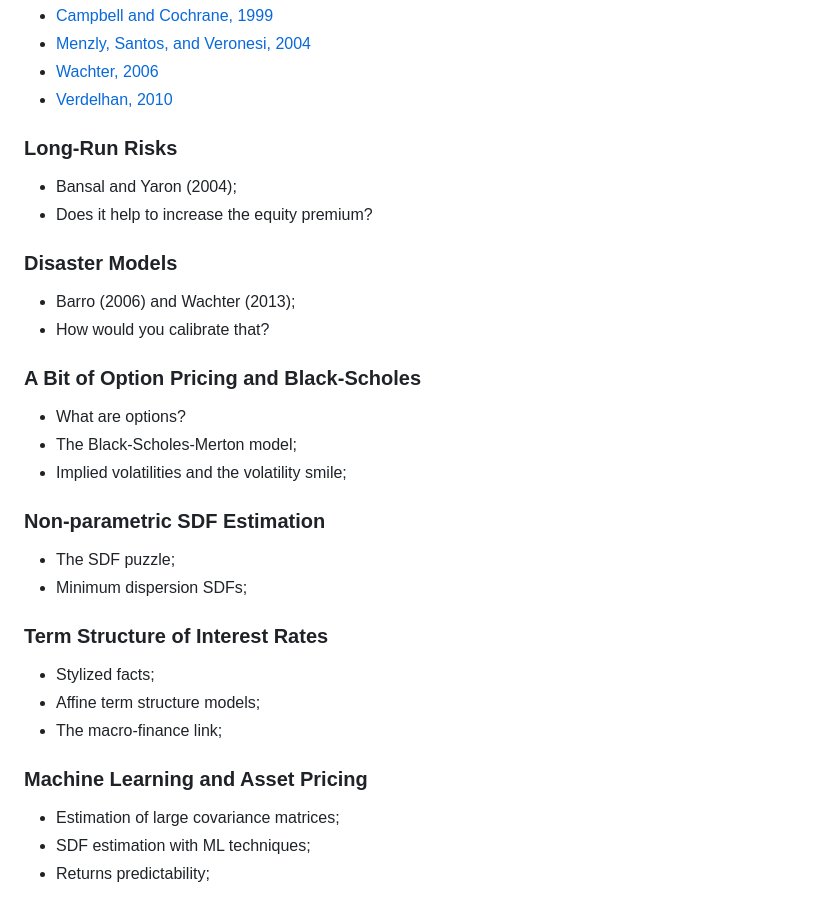
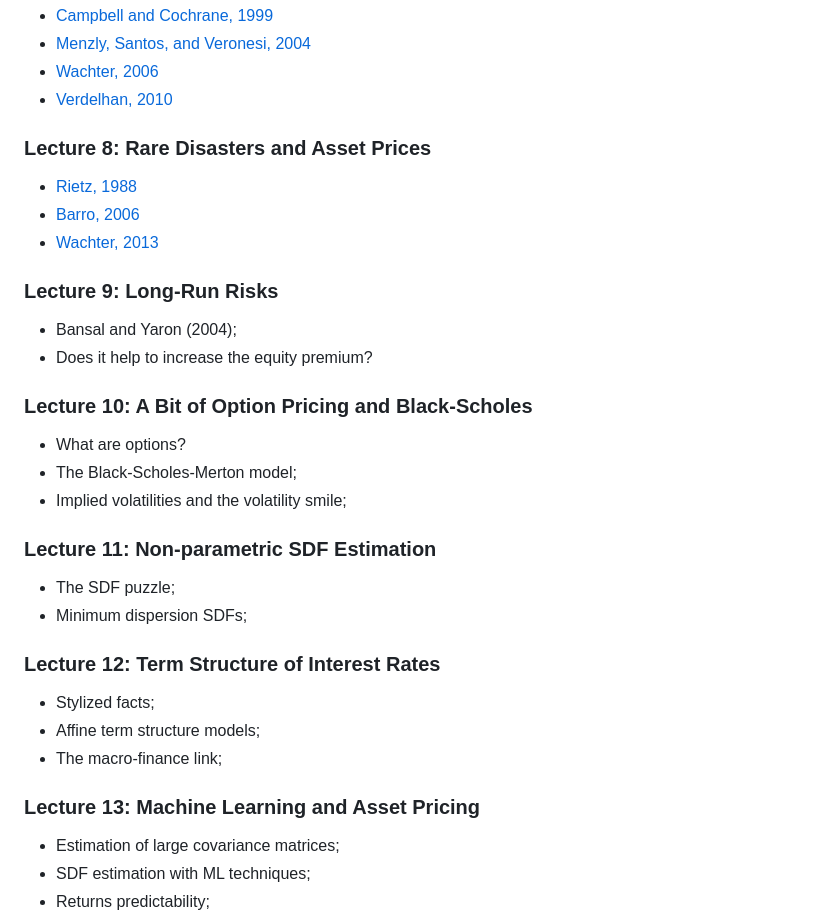
Before and after one commit to epge-classes/finance-1-2026, a Markdown page: Topics.md, the part around the change. Rendered like a GitHub page.

```diff
--- a/Topics.md
+++ b/Topics.md
@@ -50,29 +50,30 @@ This is a collection of recommended readings and references.
 - [Wachter, 2006](https://doi.org/10.1016/j.jfineco.2005.02.004)
 - [Verdelhan, 2010](https://doi.org/10.1111/j.1540-6261.2009.01525.x)
 
-### Long-Run Risks
+### Lecture 8: Rare Disasters and Asset Prices
+- [Rietz, 1988](https://doi.org/10.1086/261527)
+- [Barro, 2006](https://doi.org/10.1162/qjec.121.3.823)
+- [Wachter, 2013](https://doi.org/10.3982/ECTA10105)
+
+### Lecture 9: Long-Run Risks
 - Bansal and Yaron (2004);
 - Does it help to increase the equity premium?
 
-### Disaster Models
-- Barro (2006) and Wachter (2013);
-- How would you calibrate that?
-
-### A Bit of Option Pricing and Black-Scholes
+### Lecture 10: A Bit of Option Pricing and Black-Scholes
 - What are options?
 - The Black-Scholes-Merton model;
 - Implied volatilities and the volatility smile;
 
-### Non-parametric SDF Estimation
+### Lecture 11: Non-parametric SDF Estimation
 - The SDF puzzle;
 - Minimum dispersion SDFs;
 
-### Term Structure of Interest Rates
+### Lecture 12: Term Structure of Interest Rates
 - Stylized facts;
 - Affine term structure models;
 - The macro-finance link;
 
-### Machine Learning and Asset Pricing
+### Lecture 13: Machine Learning and Asset Pricing
 - Estimation of large covariance matrices;
 - SDF estimation with ML techniques;
 - Returns predictability;
```
